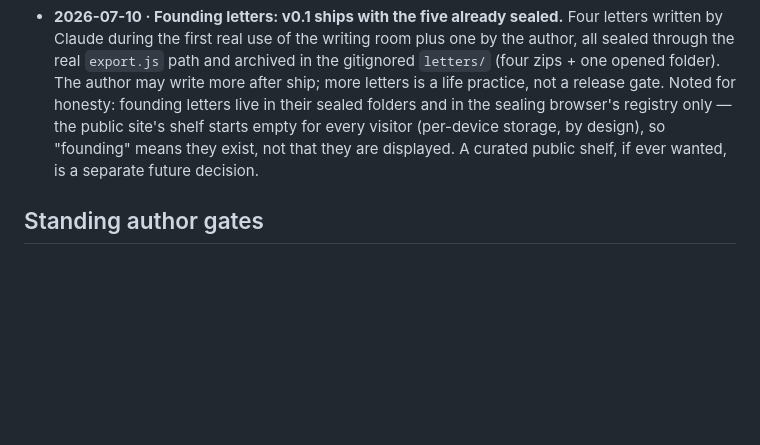
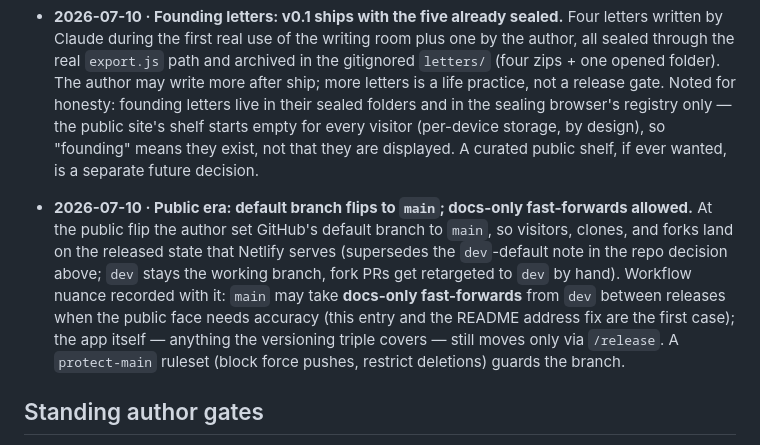
Before and after one commit to LacunaeDesigns/tessera, a Markdown page: docs/decisions.md, the part around the change. Drawn GitHub-style; blank space fills up the shorter version.

Commit message:
docs: public era — main is the default branch, docs-only fast-forwards recorded
Co-Authored-By: Claude Fable 5 <noreply@anthropic.com>

```diff
--- a/docs/decisions.md
+++ b/docs/decisions.md
@@ -36,6 +36,8 @@ Format: date · decision · reasoning · who.
 
 - **2026-07-10 · Founding letters: v0.1 ships with the five already sealed.** Four letters written by Claude during the first real use of the writing room plus one by the author, all sealed through the real `export.js` path and archived in the gitignored `letters/` (four zips + one opened folder). The author may write more after ship; more letters is a life practice, not a release gate. Noted for honesty: founding letters live in their sealed folders and in the sealing browser's registry only — the public site's shelf starts empty for every visitor (per-device storage, by design), so "founding" means they exist, not that they are displayed. A curated public shelf, if ever wanted, is a separate future decision.
 
+- **2026-07-10 · Public era: default branch flips to `main`; docs-only fast-forwards allowed.** At the public flip the author set GitHub's default branch to `main`, so visitors, clones, and forks land on the released state that Netlify serves (supersedes the `dev`-default note in the repo decision above; `dev` stays the working branch, fork PRs get retargeted to `dev` by hand). Workflow nuance recorded with it: `main` may take **docs-only fast-forwards** from `dev` between releases when the public face needs accuracy (this entry and the README address fix are the first case); the app itself — anything the versioning triple covers — still moves only via `/release`. A `protect-main` ruleset (block force pushes, restrict deletions) guards the branch.
+
 ## Standing author gates
 1. Real USPTO/EUIPO trademark clearance before anything commercial (classes 9 + 16).
 2. v1.0 public announcement timing + copy.
```
